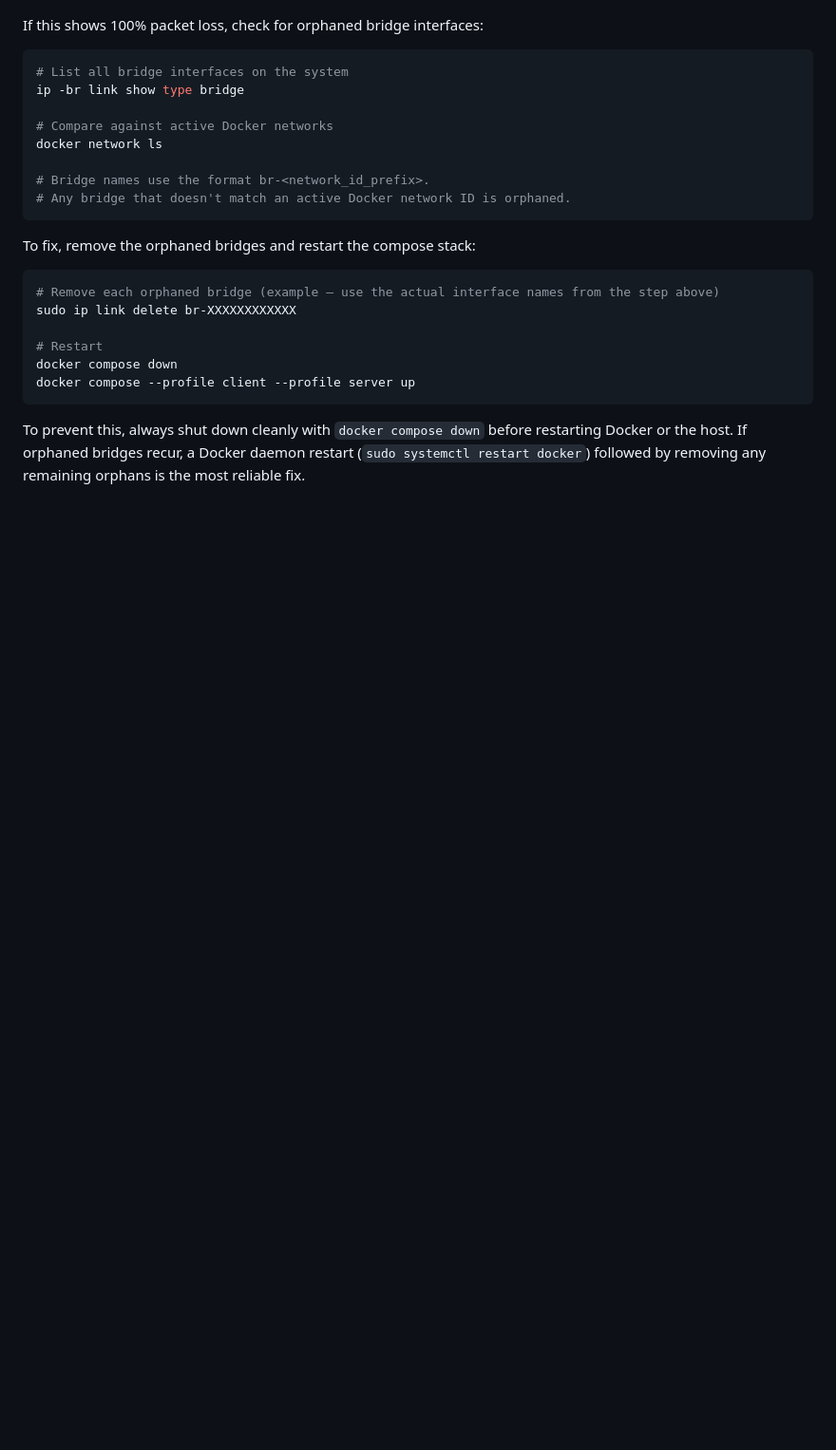
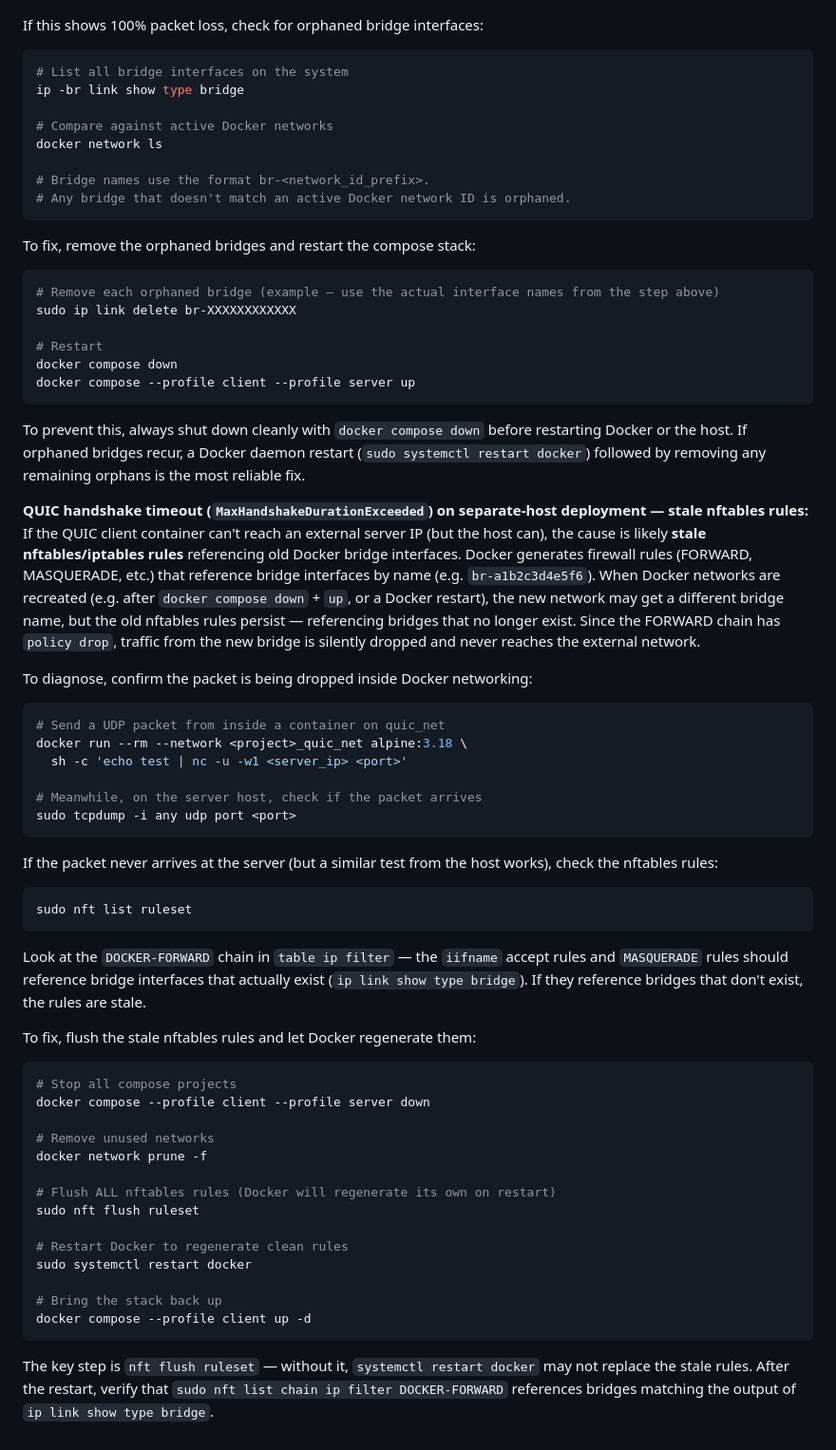
Before and after one commit to hwei0/turbo, a Markdown page: docker/README.Docker.md, the part around the change. Shown at 95% size. Rendered like a GitHub page; blank space fills up the shorter version.

Commit message:
docs: add troubleshooting info when connecting docker client network to external ip

````diff
--- a/docker/README.Docker.md
+++ b/docker/README.Docker.md
@@ -343,3 +343,40 @@ docker compose --profile client --profile server up
 ```
 
 To prevent this, always shut down cleanly with `docker compose down` before restarting Docker or the host. If orphaned bridges recur, a Docker daemon restart (`sudo systemctl restart docker`) followed by removing any remaining orphans is the most reliable fix.
+
+**QUIC handshake timeout (`MaxHandshakeDurationExceeded`) on separate-host deployment — stale nftables rules:**
+If the QUIC client container can't reach an external server IP (but the host can), the cause is likely **stale nftables/iptables rules** referencing old Docker bridge interfaces. Docker generates firewall rules (FORWARD, MASQUERADE, etc.) that reference bridge interfaces by name (e.g. `br-a1b2c3d4e5f6`). When Docker networks are recreated (e.g. after `docker compose down` + `up`, or a Docker restart), the new network may get a different bridge name, but the old nftables rules persist — referencing bridges that no longer exist. Since the FORWARD chain has `policy drop`, traffic from the new bridge is silently dropped and never reaches the external network.
+
+To diagnose, confirm the packet is being dropped inside Docker networking:
+```bash
+# Send a UDP packet from inside a container on quic_net
+docker run --rm --network <project>_quic_net alpine:3.18 \
+  sh -c 'echo test | nc -u -w1 <server_ip> <port>'
+
+# Meanwhile, on the server host, check if the packet arrives
+sudo tcpdump -i any udp port <port>
+```
+If the packet never arrives at the server (but a similar test from the host works), check the nftables rules:
+```bash
+sudo nft list ruleset
+```
+Look at the `DOCKER-FORWARD` chain in `table ip filter` — the `iifname` accept rules and `MASQUERADE` rules should reference bridge interfaces that actually exist (`ip link show type bridge`). If they reference bridges that don't exist, the rules are stale.
+
+To fix, flush the stale nftables rules and let Docker regenerate them:
+```bash
+# Stop all compose projects
+docker compose --profile client --profile server down
+
+# Remove unused networks
+docker network prune -f
+
+# Flush ALL nftables rules (Docker will regenerate its own on restart)
+sudo nft flush ruleset
+
+# Restart Docker to regenerate clean rules
+sudo systemctl restart docker
+
+# Bring the stack back up
+docker compose --profile client up -d
+```
+The key step is `nft flush ruleset` — without it, `systemctl restart docker` may not replace the stale rules. After the restart, verify that `sudo nft list chain ip filter DOCKER-FORWARD` references bridges matching the output of `ip link show type bridge`.
````
